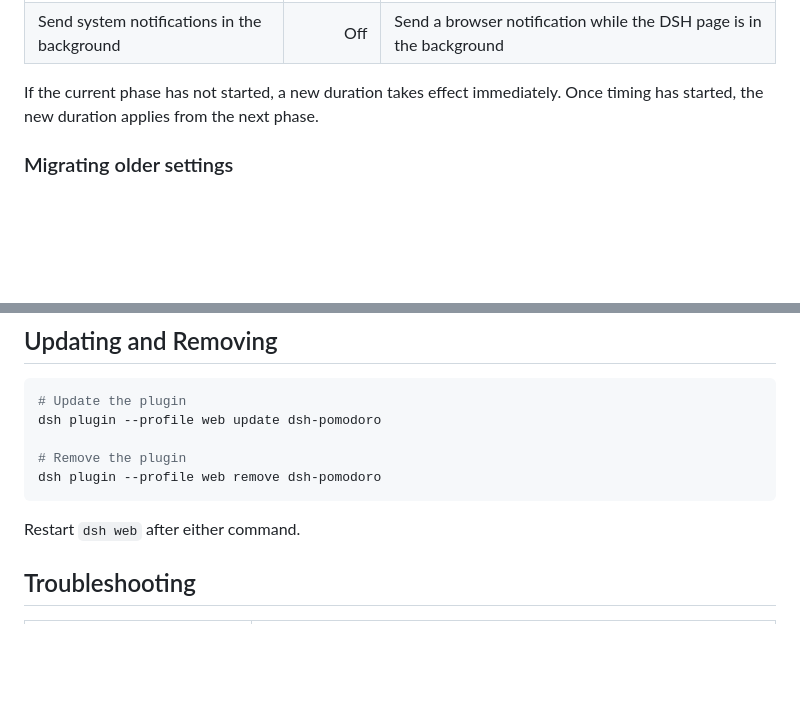
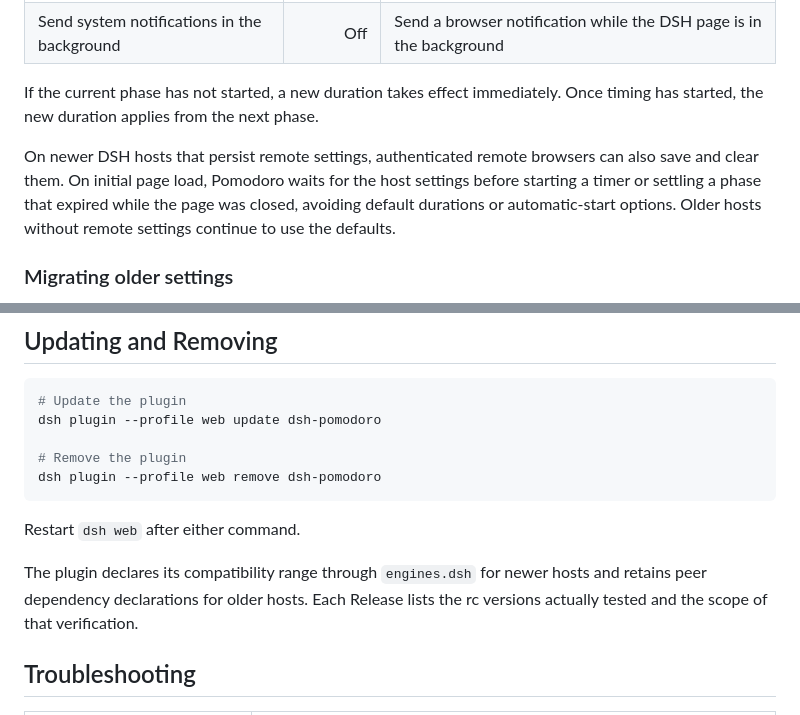
Before and after one commit to causebefore/dsh-pomodoro, a Markdown page: README.md, 2 parts joined by grey strips. Drawn GitHub-style; blank space fills up the shorter version.

Commit message:
fix: wait for remote settings on DSH 0.2.1 rc

````diff
--- a/README.md
+++ b/README.md
@@ -140,6 +140,8 @@ On newer DSH hosts, open **Plugins → dsh-pomodoro** from the sidebar and expan
 
 If the current phase has not started, a new duration takes effect immediately. Once timing has started, the new duration applies from the next phase.
 
+On newer DSH hosts that persist remote settings, authenticated remote browsers can also save and clear them. On initial page load, Pomodoro waits for the host settings before starting a timer or settling a phase that expired while the page was closed, avoiding default durations or automatic-start options. Older hosts without remote settings continue to use the defaults.
+
 ### Migrating older settings
 
 On hosts with the newer settings system, the plugin automatically reads the `dsh-pomodoro` section of `$DSH_HOME/settings.yaml`, falling back to `settings.yaml.imported` when the original is absent. It imports only the six valid fields listed above and only fills fields that are not explicitly configured in the newer configuration. The original file is preserved; invalid fields are skipped with a diagnostic in the host log.
@@ -169,6 +171,8 @@ dsh plugin --profile web remove dsh-pomodoro
 ```
 
 Restart `dsh web` after either command.
+
+The plugin declares its compatibility range through `engines.dsh` for newer hosts and retains peer dependency declarations for older hosts. Each Release lists the rc versions actually tested and the scope of that verification.
 
 ## Troubleshooting
 
````
Also changed, not shown: README.zh.md (+4 -0 lines), docs/validation-v0.5.5.zh.md (added, +53 -0 lines), docs/images/validation-v0.5.5-en-dark.png (added), docs/images/validation-v0.5.5-zh-light.png (added), 7 other files.
